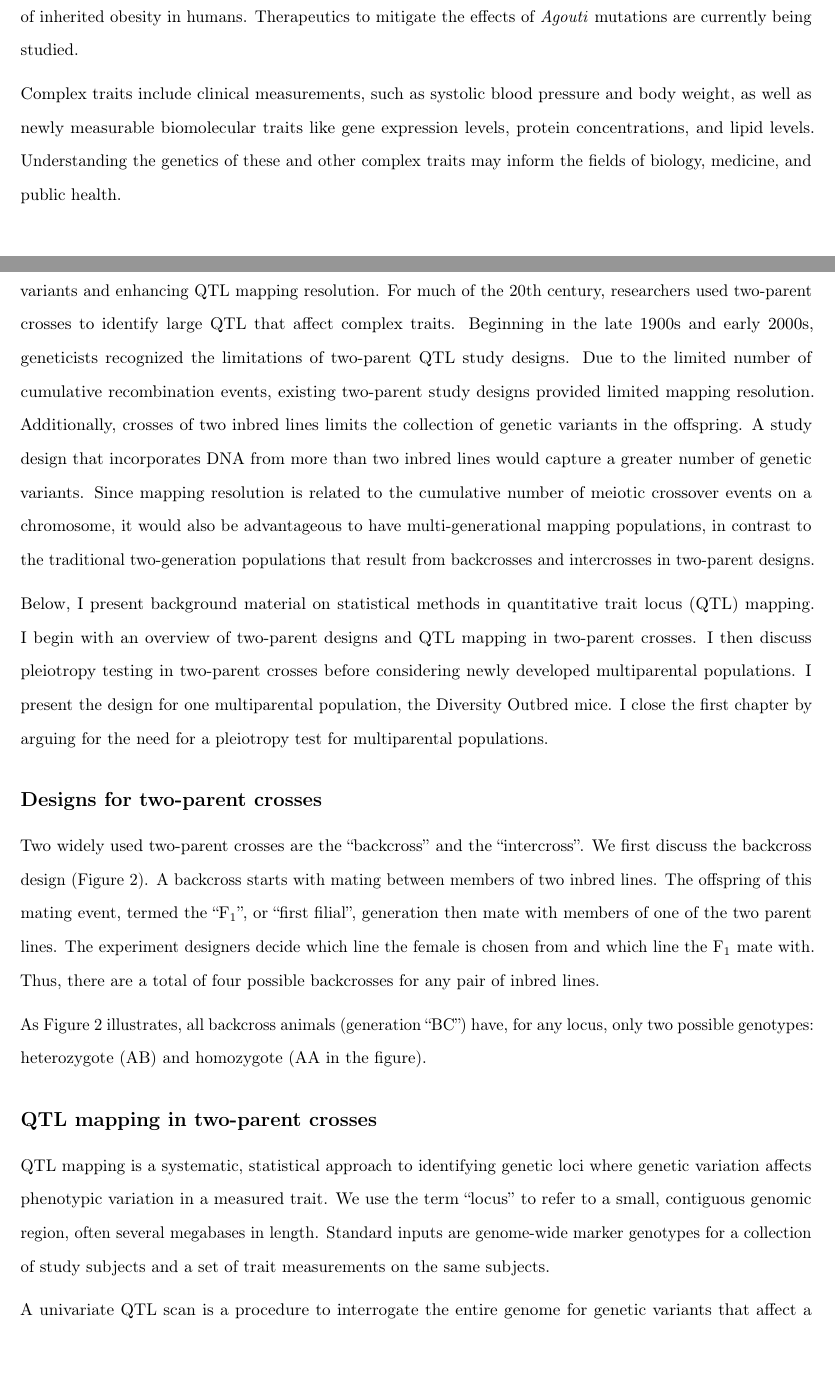
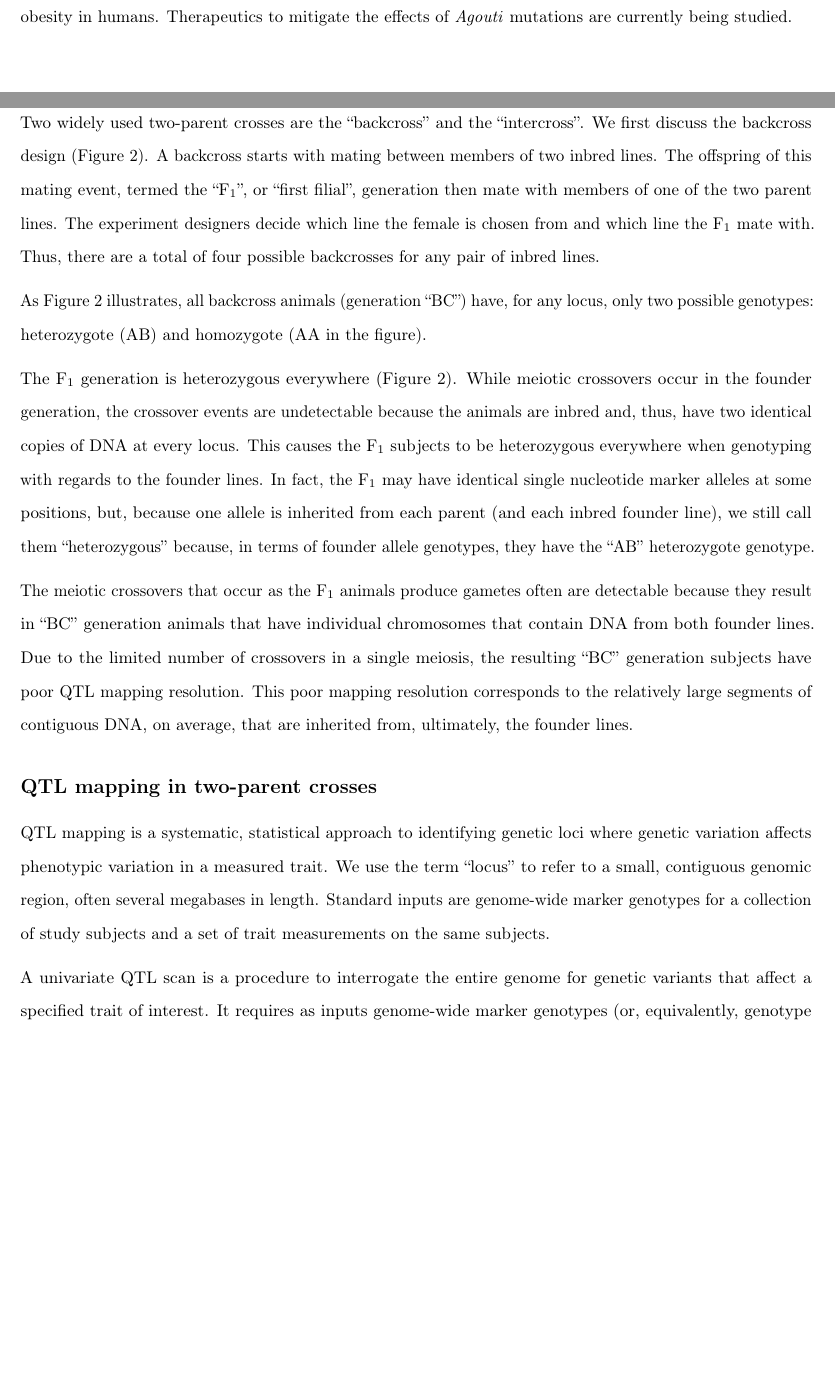
Before and after one commit to fboehm/chapter1, a LaTeX document (main.tex): two parts of pages 2 and 3 of 14 before the commit and two parts of pages 2 and 3 of 13 after it, joined at a grey line, cut so that both start at the same text, the shorter picture padded with empty space. Compiled offline with pdfLaTeX.

Commit message:
added text on two-parent designs

```diff
--- a/main.tex
+++ b/main.tex
@@ -200,31 +211,12 @@ Therapeutics to mitigate the effects of \emph{Agouti} mutations are currently be
 
 
 
-Complex traits include
-clinical measurements, such as systolic blood pressure and body weight, as
-well as newly measurable biomolecular traits like gene expression
-levels, protein concentrations, and lipid levels.
-Understanding the
-genetics of these and other complex traits may inform the fields of biology,
-medicine, and public health.
 %two-parent designs: intercross & backcross
 
 
 
 
 %mapping populations
-Multiparental populations of model organisms are designed with the goals of
-incorporating many genetic variants and enhancing QTL mapping resolution.
-For much of the 20th century, researchers used two-parent crosses to identify large QTL that affect complex traits.
-Beginning in the late 1900s and early 2000s, geneticists recognized the limitations
-of two-parent QTL study designs.
-Due to the limited number of cumulative recombination events, existing two-parent study designs provided limited mapping resolution.
-Additionally, crosses of two inbred lines limits the collection of genetic variants in the offspring.
-A study design that incorporates DNA from more than two inbred lines would capture a greater number of genetic variants.
-Since mapping resolution is related to the cumulative number of meiotic crossover
-events on a chromosome, it would also be advantageous to have multi-generational mapping
-populations, in contrast to the traditional two-generation populations
-that result from backcrosses and intercrosses in two-parent designs.
 
 
 %mice
@@ -266,13 +258,6 @@ that result from backcrosses and intercrosses in two-parent designs.
 
 
 %roadmap
-Below, I present background material on statistical methods in quantitative trait locus
-(QTL) mapping. I begin with an overview of two-parent designs and
-QTL mapping in two-parent crosses.
-I then discuss pleiotropy testing in two-parent crosses before considering newly
-developed multiparental populations.
-I present the design for one multiparental population, the Diversity Outbred mice.
-I close the first chapter by arguing for the need for a pleiotropy test for multiparental populations.
 
 
 \subsection{Designs for two-parent crosses}
@@ -280,6 +265,28 @@ I close the first chapter by arguing for the need for a pleiotropy test for mult
 Two widely used two-parent crosses are the ``backcross'' and the ``intercross''. We first discuss the backcross design (Figure~\ref{fig:backcross}). A backcross starts with mating between members of two inbred lines. The offspring of this mating event, termed the ``F$_1$'', or ``first filial'', generation then mate with members of one of the two parent lines. The experiment designers decide which line the female is chosen from and which line the F$_1$ mate with. Thus, there are a total of four possible backcrosses for any pair of inbred lines.
 
 As Figure~\ref{fig:backcross} illustrates, all backcross animals (generation ``BC'') have, for any locus, only two possible genotypes: heterozygote (AB) and homozygote (AA in the figure).
+
+The F$_1$ generation is heterozygous everywhere (Figure~\ref{fig:backcross}).
+While meiotic crossovers occur in the founder generation, the crossover events are
+undetectable because the animals are inbred and, thus, have two identical copies
+of DNA at every locus. This causes the F$_1$ subjects to be heterozygous everywhere
+when genotyping with regards to the founder lines.
+In fact, the F$_1$ may have identical single nucleotide marker alleles at some
+positions, but, because one allele is inherited from each parent (and each inbred
+founder line), we still call them ``heterozygous'' because, in terms of founder allele genotypes, they have the ``AB'' heterozygote genotype.
+
+The meiotic crossovers that occur as the F$_1$ animals produce gametes often
+are detectable because they result in ``BC'' generation animals that have individual
+chromosomes that contain DNA from both founder lines. Due to the limited number
+of crossovers in a single meiosis, the resulting ``BC'' generation subjects have
+poor QTL mapping resolution. This poor mapping resolution corresponds to the relatively large segments of contiguous DNA, on average, that are inherited from, ultimately, the founder lines.
+
+
+
+
+
+
+
 
 \begin{knitrout}
 \definecolor{shadecolor}{rgb}{0.969, 0.969, 0.969}\color{fgcolor}\begin{figure}
```
Also changed, not shown: figure/backcross-1.pdf, figure/encircle-1.pdf, figure/intercross-1.pdf, figure/ri8-1.pdf, main.pdf, main.tex (34 more changed lines), 1 other file.
